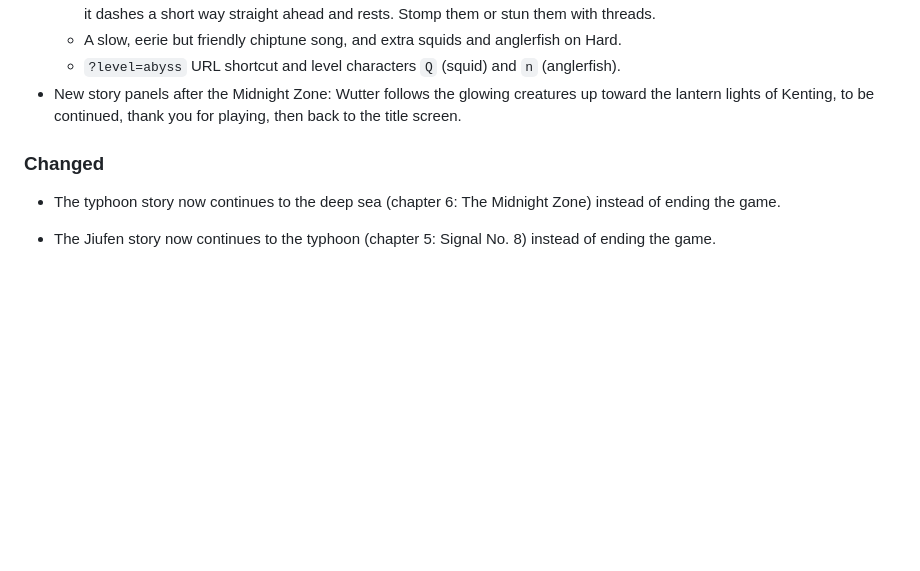
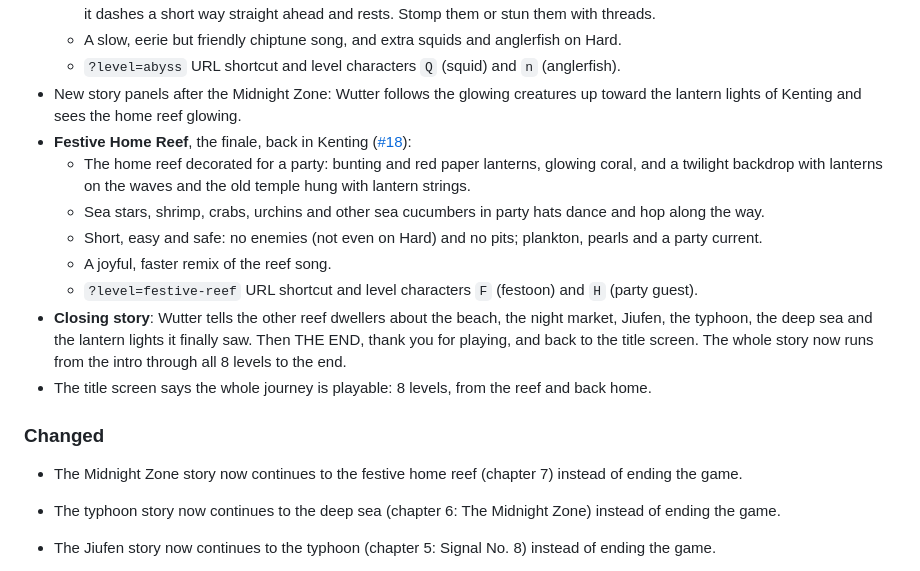
Before and after one commit to cramor-devo/Wutterworld, a Markdown page: CHANGELOG.md, the part around the change. Drawn GitHub-style; blank space fills up the shorter version.

```diff
--- a/CHANGELOG.md
+++ b/CHANGELOG.md
@@ -59,10 +59,22 @@ The format is based on [Keep a Changelog](https://keepachangelog.com/en/1.1.0/),
   - A slow, eerie but friendly chiptune song, and extra squids and anglerfish on Hard.
   - `?level=abyss` URL shortcut and level characters `Q` (squid) and `n` (anglerfish).
 - New story panels after the Midnight Zone: Wutter follows the glowing creatures up toward the lantern lights of
-  Kenting, to be continued, thank you for playing, then back to the title screen.
+  Kenting and sees the home reef glowing.
+- **Festive Home Reef**, the finale, back in Kenting ([#18](https://github.com/cramor-devo/Wutterworld/issues/18)):
+  - The home reef decorated for a party: bunting and red paper lanterns, glowing coral, and a twilight backdrop with
+    lanterns on the waves and the old temple hung with lantern strings.
+  - Sea stars, shrimp, crabs, urchins and other sea cucumbers in party hats dance and hop along the way.
+  - Short, easy and safe: no enemies (not even on Hard) and no pits; plankton, pearls and a party current.
+  - A joyful, faster remix of the reef song.
+  - `?level=festive-reef` URL shortcut and level characters `F` (festoon) and `H` (party guest).
+- **Closing story**: Wutter tells the other reef dwellers about the beach, the night market, Jiufen, the typhoon,
+  the deep sea and the lantern lights it finally saw. Then THE END, thank you for playing, and back to the title
+  screen. The whole story now runs from the intro through all 8 levels to the end.
+- The title screen says the whole journey is playable: 8 levels, from the reef and back home.
 
 ### Changed
 
+- The Midnight Zone story now continues to the festive home reef (chapter 7) instead of ending the game.
 - The typhoon story now continues to the deep sea (chapter 6: The Midnight Zone) instead of ending the game.
 
 - The Jiufen story now continues to the typhoon (chapter 5: Signal No. 8) instead of ending the game.
```
Also changed, not shown: README.md (+16 -3 lines).
